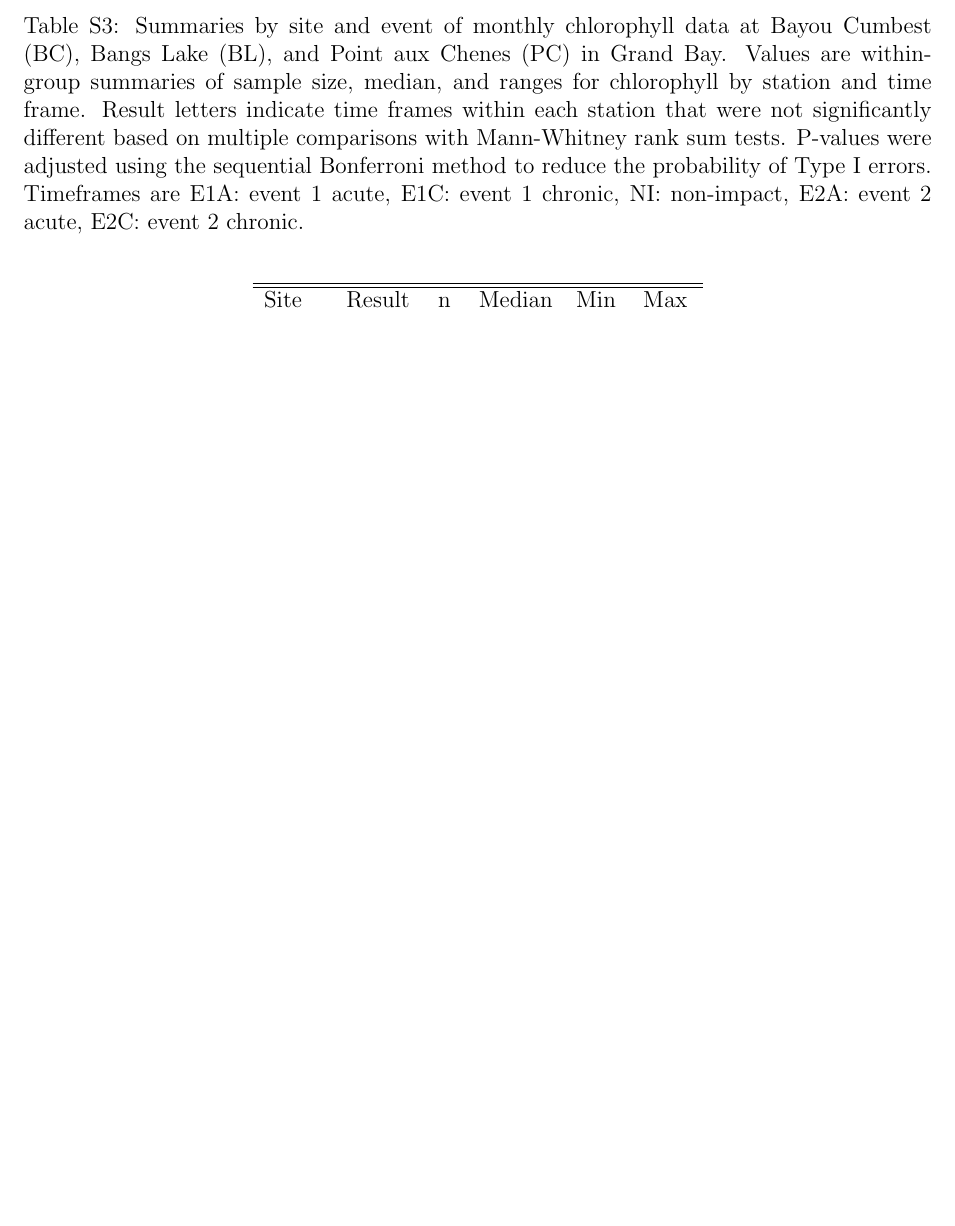
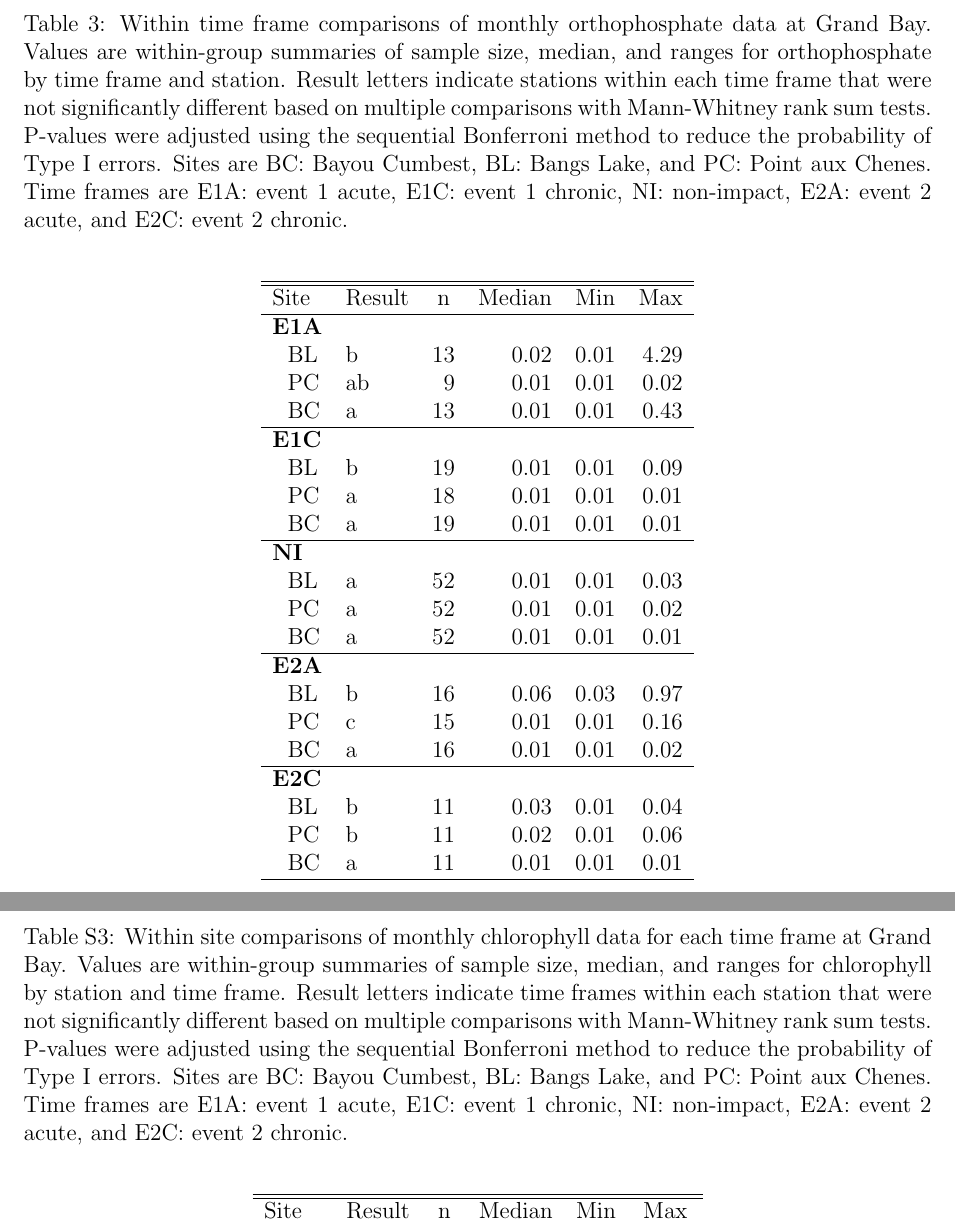
Before and after one commit to fawda123/gndphosphate, a LaTeX document (gnd_plots.tex): part of page 10 of 10 before the commit and two parts of pages 7 and 11 of 11 after it, the two joined at a grey line, cut at the place of the change, the shorter picture padded with empty space. Compiled offline with pdfLaTeX; a LaTeX package or settings file that is missing is left out.

Commit message:
new table for within time frame comparisons

```diff
--- a/gnd_plots.tex
+++ b/gnd_plots.tex
@@ -186,6 +187,46 @@
 
 \clearpage
 
+% between site eval
+%latex.default(tab, file = "", rowlabel = "Site", caption = cap,     caption.loc = "top", rgroup = unique(res$TimeFrame), n.rgroup = rep(3,         5), rowname = rows, colheads = c("Result", "n", "Median",         "Min", "Max"), label = "tab:orthtab2")%
+\begin{table}[!tbp]
+\caption{Within time frame comparisons of monthly orthophosphate data at Grand Bay.  Values are within-group summaries of sample size, median, and ranges for orthophosphate by time frame and station.  Result letters indicate stations within each time frame that were not significantly different based on multiple comparisons with Mann-Whitney rank sum tests.  P-values were adjusted using the sequential Bonferroni method to reduce the probability of Type I errors. Sites are BC: Bayou Cumbest, BL: Bangs Lake, and PC: Point aux Chenes.  Time frames are E1A: event 1 acute, E1C: event 1 chronic, NI: non-impact, E2A: event 2 acute, and E2C: event 2 chronic.\label{tab:orthtab2}}
+\begin{center}
+\begin{tabular}{llrrrr}
+\hline\hline
+\multicolumn{1}{l}{Site}&\multicolumn{1}{c}{Result}&\multicolumn{1}{c}{n}&\multicolumn{1}{c}{Median}&\multicolumn{1}{c}{Min}&\multicolumn{1}{c}{Max}\tabularnewline
+\hline
+{\bfseries E1A}&&&&&\tabularnewline
+~~BL&b&$13$&$0.02$&$0.01$&$4.29$\tabularnewline
+~~PC&ab&$ 9$&$0.01$&$0.01$&$0.02$\tabularnewline
+~~BC&a&$13$&$0.01$&$0.01$&$0.43$\tabularnewline
+\hline
+{\bfseries E1C}&&&&&\tabularnewline
+~~BL&b&$19$&$0.01$&$0.01$&$0.09$\tabularnewline
+~~PC&a&$18$&$0.01$&$0.01$&$0.01$\tabularnewline
+~~BC&a&$19$&$0.01$&$0.01$&$0.01$\tabularnewline
+\hline
+{\bfseries NI}&&&&&\tabularnewline
+~~BL&a&$52$&$0.01$&$0.01$&$0.03$\tabularnewline
+~~PC&a&$52$&$0.01$&$0.01$&$0.02$\tabularnewline
+~~BC&a&$52$&$0.01$&$0.01$&$0.01$\tabularnewline
+\hline
+{\bfseries E2A}&&&&&\tabularnewline
+~~BL&b&$16$&$0.06$&$0.03$&$0.97$\tabularnewline
+~~PC&c&$15$&$0.01$&$0.01$&$0.16$\tabularnewline
+~~BC&a&$16$&$0.01$&$0.01$&$0.02$\tabularnewline
+\hline
+{\bfseries E2C}&&&&&\tabularnewline
+~~BL&b&$11$&$0.03$&$0.01$&$0.04$\tabularnewline
+~~PC&b&$11$&$0.02$&$0.01$&$0.06$\tabularnewline
+~~BC&a&$11$&$0.01$&$0.01$&$0.01$\tabularnewline
+\hline
+\end{tabular}\end{center}
+
+\end{table}
+
+\clearpage
+
 % supplements
 \beginsupplement
 
@@ -273,7 +314,7 @@
 
 %latex.default(tab, file = "", rowlabel = "Site", caption = cap,     caption.loc = "top", rgroup = unique(res$StationCode), n.rgroup = rep(5,         3), rowname = rows, colheads = c("Result", "n", "Median",         "Min", "Max"), label = "tab:chltab")%
 \begin{table}[!tbp]
-\caption{Summaries by site and event of monthly chlorophyll data at Bayou Cumbest (BC), Bangs Lake (BL), and Point aux Chenes (PC) in Grand Bay.  Values are within-group summaries of sample size, median, and ranges for chlorophyll by station and time frame.  Result letters indicate time frames within each station that were not significantly different based on multiple comparisons with Mann-Whitney rank sum tests.  P-values were adjusted using the sequential Bonferroni method to reduce the probability of Type I errors.  Timeframes are E1A: event 1 acute, E1C: event 1 chronic, NI: non-impact, E2A: event 2 acute, E2C: event 2 chronic.\label{tab:chltab}}
+\caption{Within site comparisons  of monthly chlorophyll data for each time frame at Grand Bay.  Values are within-group summaries of sample size, median, and ranges for chlorophyll by station and time frame.  Result letters indicate time frames within each station that were not significantly different based on multiple comparisons with Mann-Whitney rank sum tests.  P-values were adjusted using the sequential Bonferroni method to reduce the probability of Type I errors. Sites are BC: Bayou Cumbest, BL: Bangs Lake, and PC: Point aux Chenes.  Time frames are E1A: event 1 acute, E1C: event 1 chronic, NI: non-impact, E2A: event 2 acute, and E2C: event 2 chronic.\label{tab:chltab}}
 \begin{center}
 \begin{tabular}{llrrrr}
 \hline\hline
```
Also changed, not shown: gnd_plots-concordance.tex (+1 -1 lines), figs/boxplt_all-1.pdf, figs/ordfig-1.pdf, figs/orthfig-1.pdf, figs/orthtsfig-1.pdf, figs/tsplot-1.pdf, figs/tsplotexp-1.pdf, gnd_plots.pdf, gnd_plots.tex (11 more changed lines), 5 other files.
